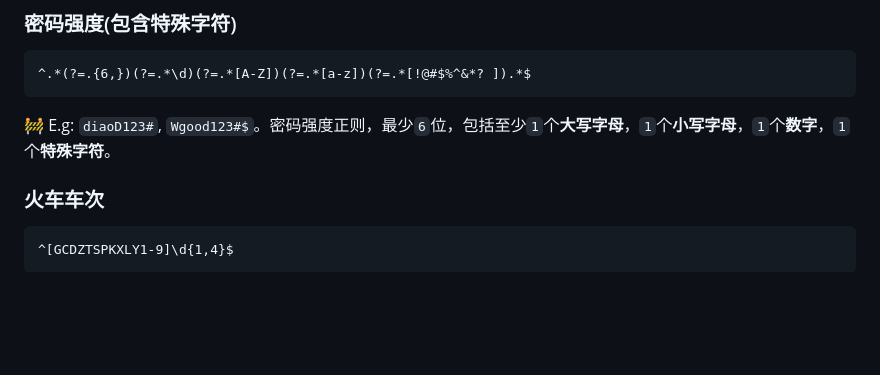
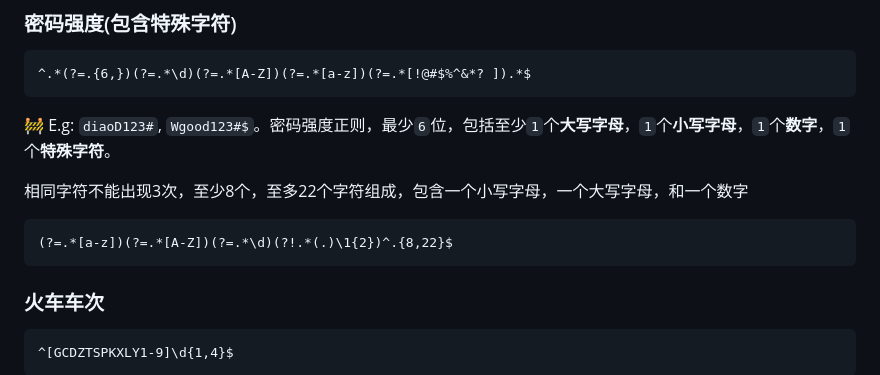
Before and after one commit to jaywcjlove/regexp-example, a Markdown page: README.md, the part around the change. GitHub-like rendering; blank space fills up the shorter version.

Commit message:
doc: add example.

````diff
--- a/README.md
+++ b/README.md
@@ -173,6 +173,13 @@ m | 多行修饰符：锚点元字符 `^` `$` 工作范围在每行的起始。
 ```
 
 🚧  E.g: `diaoD123#`, `Wgood123#$`。密码强度正则，最少`6`位，包括至少`1`个**大写字母**，`1`个**小写字母**，`1`个**数字**，`1`个**特殊字符**。
+
+
+相同字符不能出现3次，至少8个，至多22个字符组成，包含一个小写字母，一个大写字母，和一个数字
+
+```regex
+(?=.*[a-z])(?=.*[A-Z])(?=.*\d)(?!.*(.)\1{2})^.{8,22}$
+```
 
 ### 火车车次
 
````
